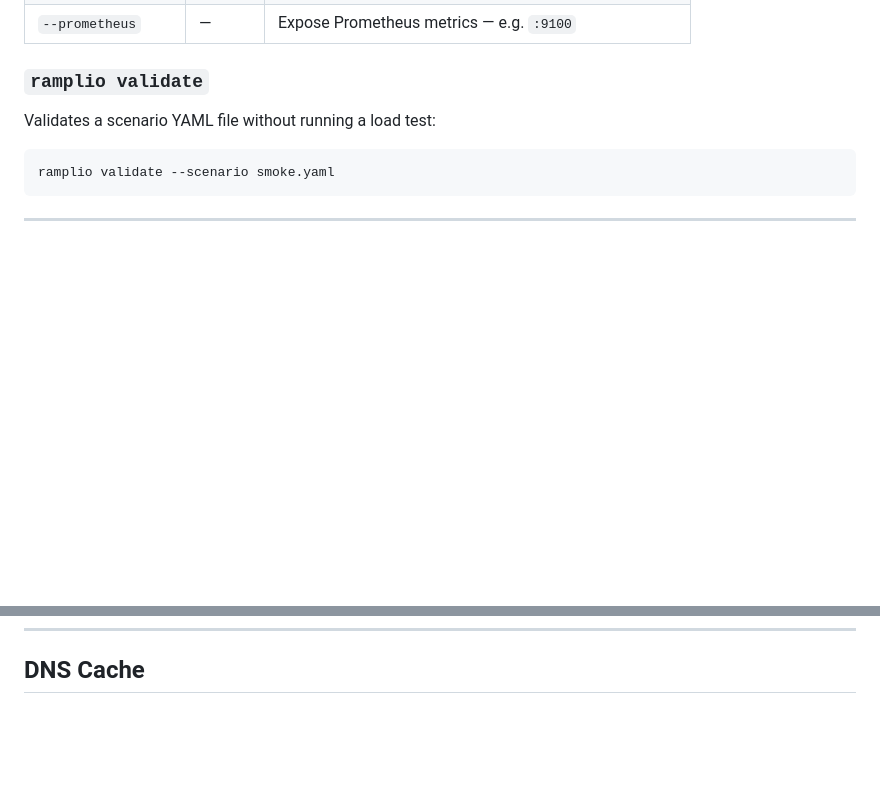
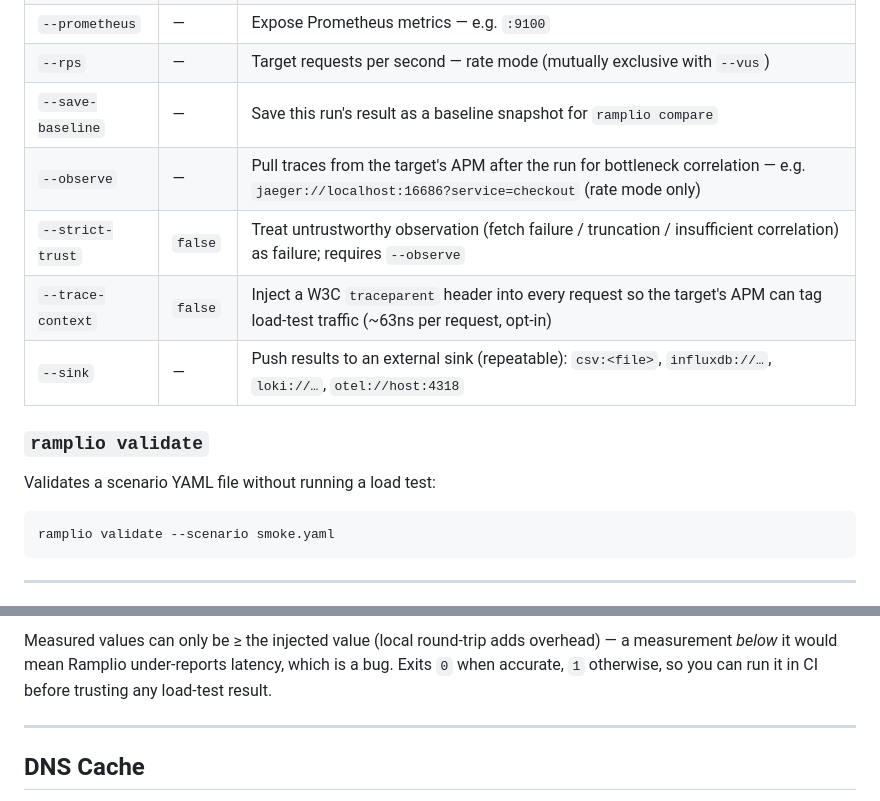
Before and after one commit to machiko/ramplio, a Markdown page: docs/getting-started.md, 2 parts joined by grey strips. Drawn GitHub-style; blank space fills up the shorter version.

```diff
--- a/docs/getting-started.md
+++ b/docs/getting-started.md
@@ -101,6 +101,12 @@ ramplio run --scenario smoke.yaml
 | `--dashboard` | `false` | Open live web dashboard |
 | `--dashboard-port` | `9999` | Dashboard HTTP port |
 | `--prometheus` | — | Expose Prometheus metrics — e.g. `:9100` |
+| `--rps` | — | Target requests per second — rate mode (mutually exclusive with `--vus`) |
+| `--save-baseline` | — | Save this run's result as a baseline snapshot for `ramplio compare` |
+| `--observe` | — | Pull traces from the target's APM after the run for bottleneck correlation — e.g. `jaeger://localhost:16686?service=checkout` (rate mode only) |
+| `--strict-trust` | `false` | Treat untrustworthy observation (fetch failure / truncation / insufficient correlation) as failure; requires `--observe` |
+| `--trace-context` | `false` | Inject a W3C `traceparent` header into every request so the target's APM can tag load-test traffic (~63ns per request, opt-in) |
+| `--sink` | — | Push results to an external sink (repeatable): `csv:<file>`, `influxdb://…`, `loki://…`, `otel://host:4318` |
 
 ### `ramplio validate`
 
@@ -162,3 +266,10 @@ the pipeline stops.
+Measured values can only be ≥ the injected value (local round-trip adds
+overhead) — a measurement *below* it would mean Ramplio under-reports
+latency, which is a bug. Exits `0` when accurate, `1` otherwise, so you can
+run it in CI before trusting any load-test result.
+
+---
+
 ## DNS Cache
 
 By default Ramplio resolves DNS on every new connection. Add `--dns-cache`
```
Also changed, not shown: other parts of docs/getting-started.md (+98 -0 lines).
